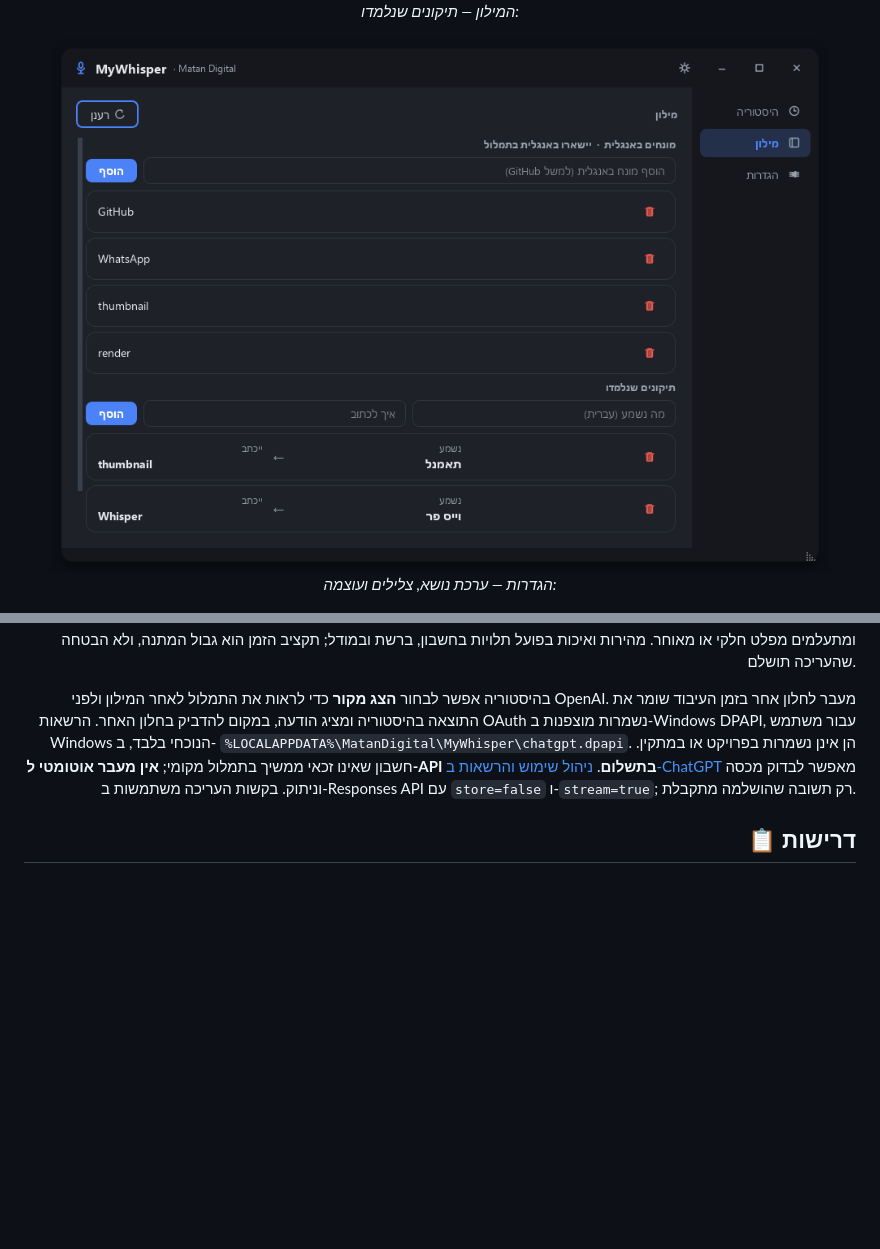
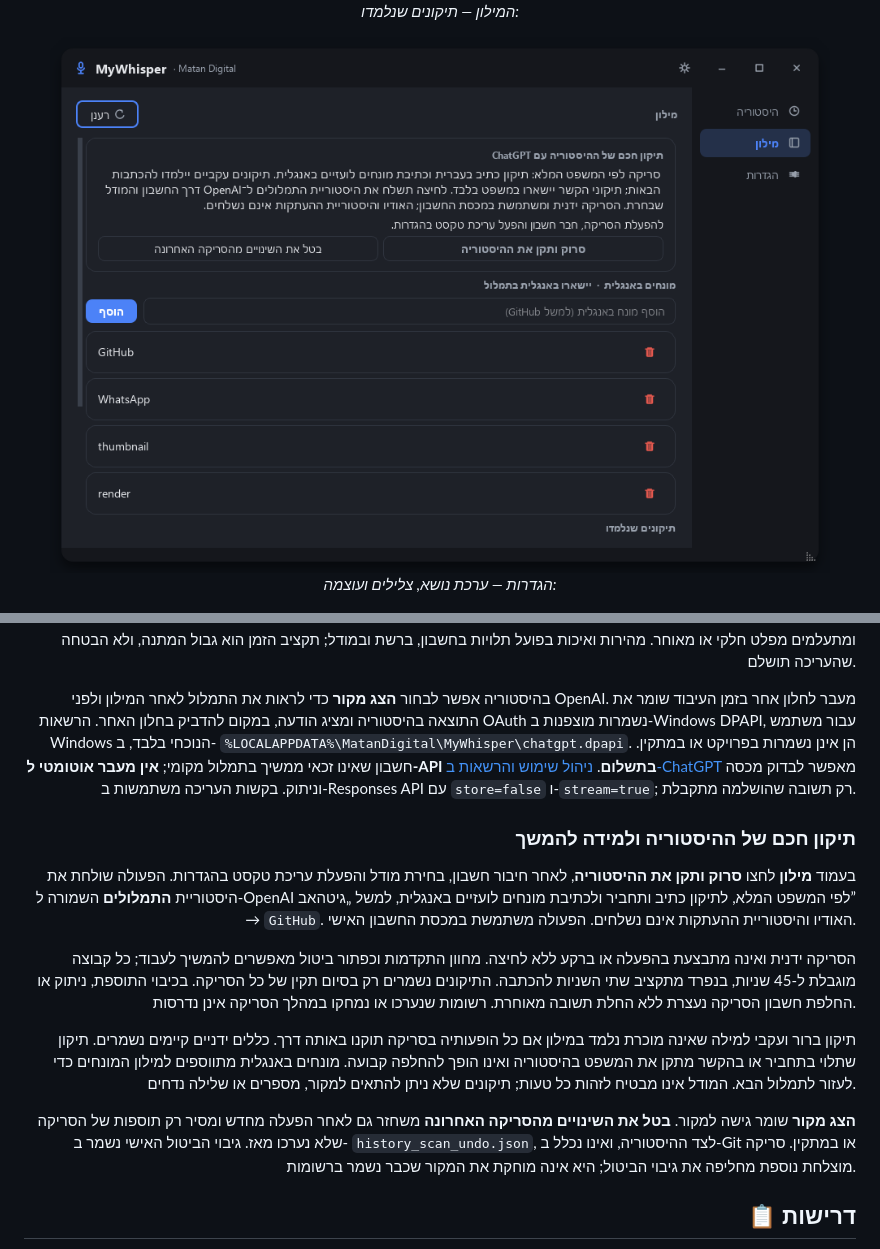
Before and after one commit to MatanCH2020/MyWhisper, a Markdown page: README.md, 2 parts joined by grey strips. Rendered like a GitHub page; pictures changed too: docs/app-dictionary-dark.png; folded sections open; blank space fills up the shorter version.

Commit message:
Add contextual history correction and safe dictionary learning

```diff
--- a/README.md
+++ b/README.md
@@ -170,6 +170,28 @@ irm https://raw.githubusercontent.com/MatanCH2020/MyWhisper/main/scripts/uninsta
 [ניהול שימוש והרשאות ב-ChatGPT](https://chatgpt.com/settings/usage) מאפשר לבדוק מכסה וניתוק.
 בקשות העריכה משתמשות ב-Responses API עם `store=false` ו-`stream=true`; רק תשובה שהושלמה מתקבלת.
 
+### תיקון חכם של ההיסטוריה ולמידה להמשך
+
+בעמוד **מילון** לחצו **סרוק ותקן את ההיסטוריה**, לאחר חיבור חשבון, בחירת מודל והפעלת
+עריכת טקסט בהגדרות. הפעולה שולחת את היסטוריית **התמלולים** השמורה ל-OpenAI לפי
+המשפט המלא, לתיקון כתיב ותחביר ולכתיבת מונחים לועזיים באנגלית, למשל „גיטהאב” → `GitHub`.
+האודיו והיסטוריית ההעתקות אינם נשלחים. הפעולה משתמשת במכסת החשבון האישי.
+
+הסריקה ידנית ואינה מתבצעת בהפעלה או ברקע ללא לחיצה. מחוון התקדמות וכפתור ביטול
+מאפשרים להמשיך לעבוד; כל קבוצה מוגבלת ל-45 שניות, בנפרד מתקציב שתי השניות להכתבה.
+התיקונים נשמרים רק בסיום תקין של כל הסריקה. בכיבוי התוספת, ניתוק או החלפת חשבון
+הסריקה נעצרת ללא החלת תשובה מאוחרת. רשומות שנערכו או נמחקו במהלך הסריקה אינן נדרסות.
+
+תיקון ברור ועקבי למילה שאינה מוכרת נלמד במילון אם כל הופעותיה בסריקה תוקנו באותה
+דרך. כללים ידניים קיימים נשמרים. תיקון שתלוי בתחביר או בהקשר מתקן את המשפט בהיסטוריה
+ואינו הופך להחלפה קבועה. מונחים באנגלית מתווספים למילון המונחים כדי לעזור לתמלול הבא.
+המודל אינו מבטיח לזהות כל טעות; תיקונים שלא ניתן להתאים למקור, מספרים או שלילה נדחים.
+
+**הצג מקור** שומר גישה למקור. **בטל את השינויים מהסריקה האחרונה** משחזר גם לאחר
+הפעלה מחדש ומסיר רק תוספות של הסריקה שלא נערכו מאז. גיבוי הביטול האישי נשמר ב-
+`history_scan_undo.json`, לצד ההיסטוריה, ואינו נכלל ב-Git או במתקין. סריקה מוצלחת נוספת
+מחליפה את גיבוי הביטול; היא אינה מוחקת את המקור שכבר נשמר ברשומות.
+
 ## 📋 דרישות
 
 - Windows 10/11 ומיקרופון
```
Also changed, not shown: CHANGELOG.md (+3 -0 lines), docs/chatgpt-validation.md (+11 -3 lines), 14 other files.
